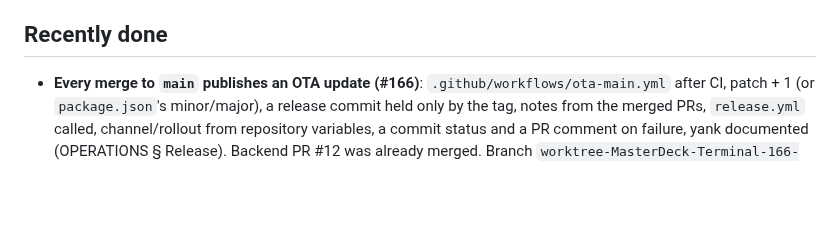
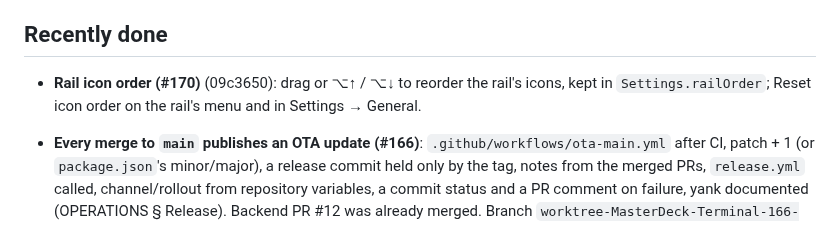
Before and after one commit to amntoppo/MasterDeck-Terminal, a Markdown page: docs/TODO.md, the part around the change. GitHub-like rendering; blank space fills up the shorter version.

Commit message:
TODO: list the rail icon order (#170) under Recently done
Co-Authored-By: Claude Opus 5.5 (1M context) <noreply@anthropic.com>

```diff
--- a/docs/TODO.md
+++ b/docs/TODO.md
@@ -1049,6 +1049,8 @@ ARCHITECTURE "Meetings: …" (MuteWatch, md-mute).
 
 ## Recently done
 
+- **Rail icon order (#170)** (09c3650): drag or ⌥↑ / ⌥↓ to reorder the rail's icons, kept in
+  `Settings.railOrder`; Reset icon order on the rail's menu and in Settings → General.
 - **Every merge to `main` publishes an OTA update (#166)**: `.github/workflows/ota-main.yml` after
   CI, patch + 1 (or `package.json`'s minor/major), a release commit held only by the tag, notes from
   the merged PRs, `release.yml` called, channel/rollout from repository variables, a commit status
```
